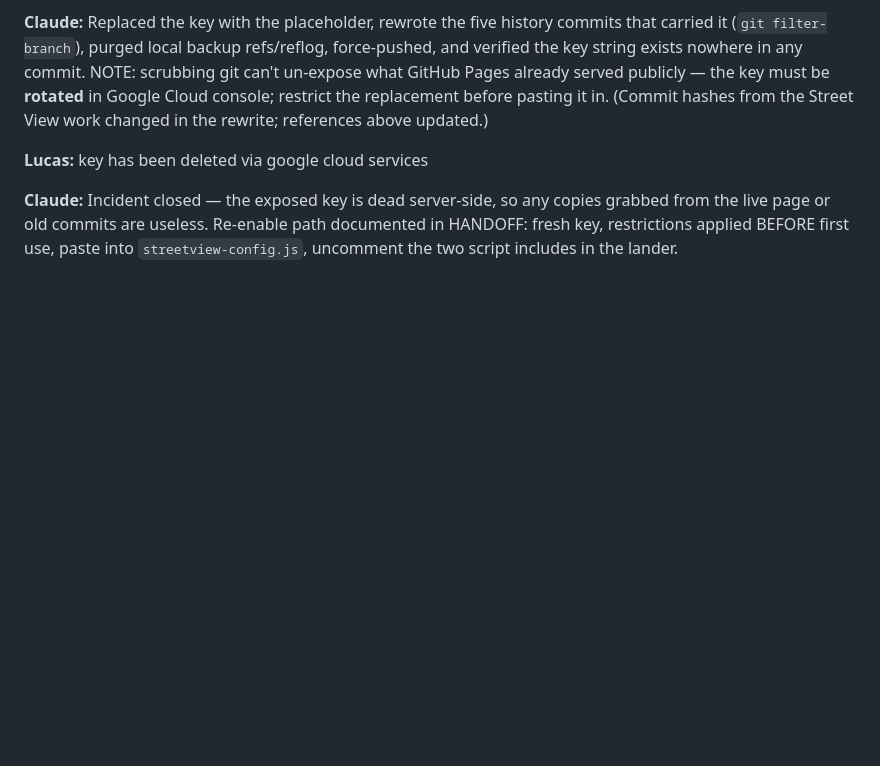
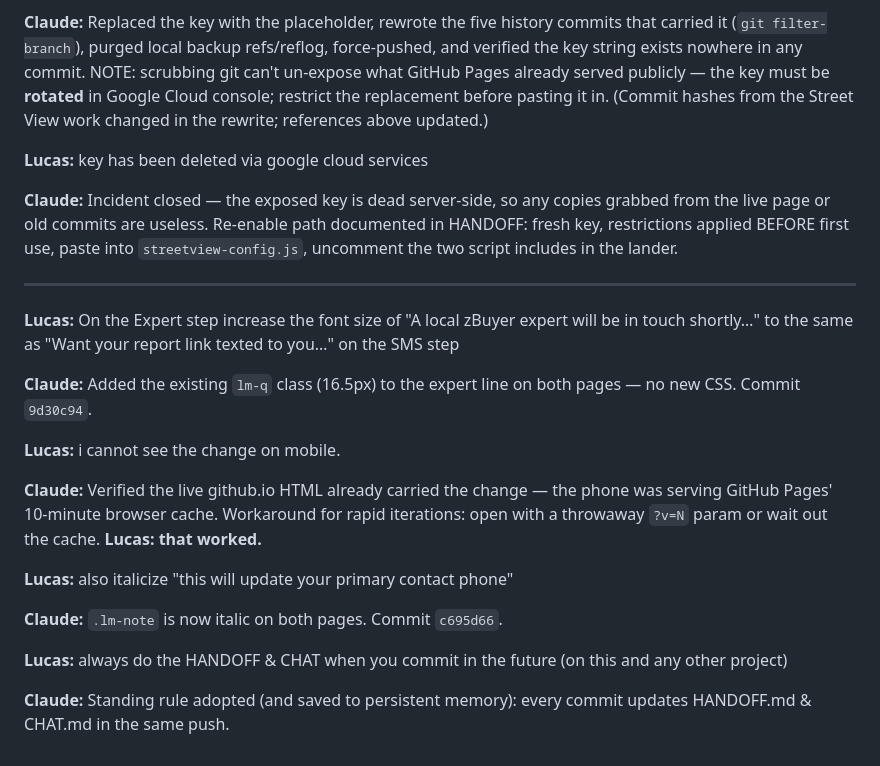
Before and after one commit to ledwards-zbuyer/new-zbuyer, a Markdown page: CHAT.md, the part around the change. GitHub-like rendering; blank space fills up the shorter version.

Commit message:
Docs: expert-line size, italic note, cache tip, doc-on-commit rule
Co-Authored-By: Claude Opus 4.8 (1M context) <noreply@anthropic.com>

```diff
--- a/CHAT.md
+++ b/CHAT.md
@@ -442,3 +442,27 @@ View work changed in the rewrite; references above updated.)
 from the live page or old commits are useless. Re-enable path documented in HANDOFF:
 fresh key, restrictions applied BEFORE first use, paste into `streetview-config.js`,
 uncomment the two script includes in the lander.
+
+---
+
+**Lucas:** On the Expert step increase the font size of "A local zBuyer expert will be in
+touch shortly…" to the same as "Want your report link texted to you…" on the SMS step
+
+**Claude:** Added the existing `lm-q` class (16.5px) to the expert line on both pages —
+no new CSS. Commit `9d30c94`.
+
+**Lucas:** i cannot see the change on mobile.
+
+**Claude:** Verified the live github.io HTML already carried the change — the phone was
+serving GitHub Pages' 10-minute browser cache. Workaround for rapid iterations: open with
+a throwaway `?v=N` param or wait out the cache. **Lucas: that worked.**
+
+**Lucas:** also italicize "this will update your primary contact phone"
+
+**Claude:** `.lm-note` is now italic on both pages. Commit `c695d66`.
+
+**Lucas:** always do the HANDOFF & CHAT when you commit in the future (on this and any
+other project)
+
+**Claude:** Standing rule adopted (and saved to persistent memory): every commit updates
+HANDOFF.md & CHAT.md in the same push.
```
Also changed, not shown: HANDOFF.md (+5 -2 lines).
